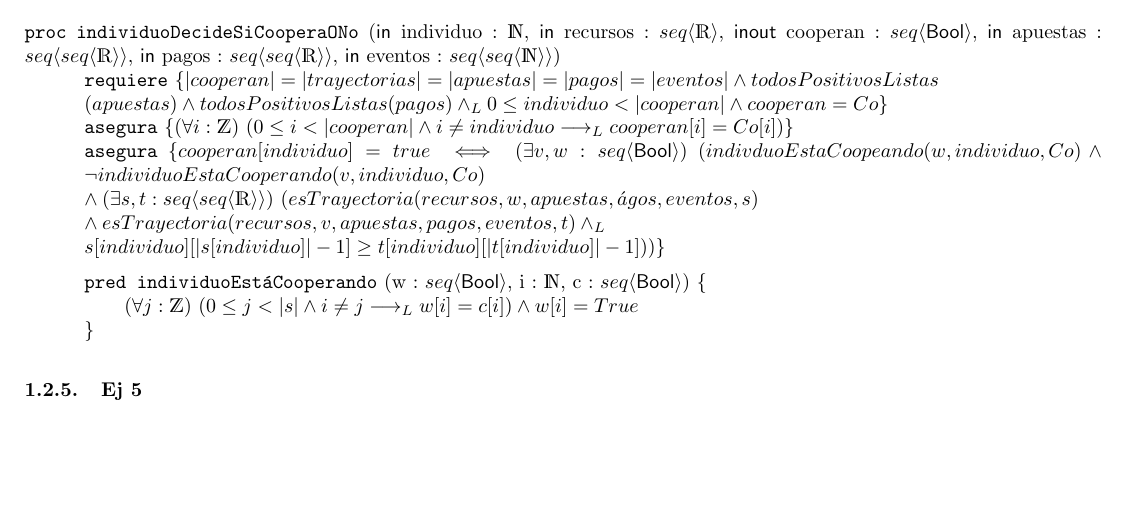
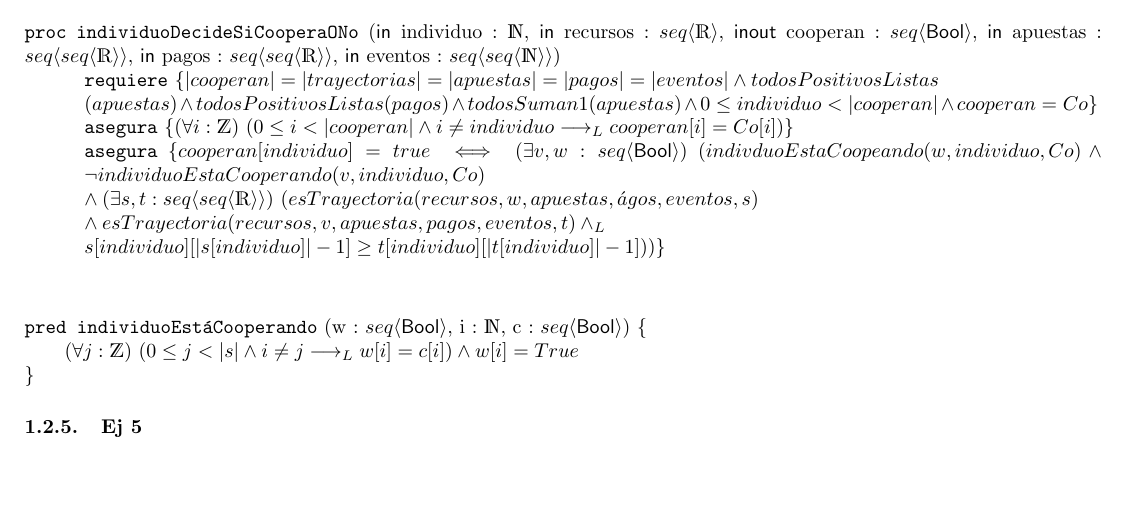
Before and after one commit to kiarayodko/algoritmos-II-tp1, a LaTeX document (ejerciciosTP1/maquetaTP.tex, which reads ejerciciosTP1/ej4.tex): part of page 2 of 2, cut so that both start at the same text. Compiled offline with pdfLaTeX.

Commit message:
actualizacion requiere

```diff
--- a/ejerciciosTP1/ej4.tex
+++ b/ejerciciosTP1/ej4.tex
@@ -1,6 +1,6 @@
 \begin{proc}{individuoDecideSiCooperaONo}{\In individuo : \nat, \In recursos : \TLista{\float}, \Inout cooperan : \TLista{\bool}, \In apuestas : \TLista{\TLista{\float}}, \In pagos : \TLista{\TLista{\float}}, \In eventos : \TLista{\TLista{\nat}}}{}
 
-     \requiere{|cooperan| = |trayectorias| = |apuestas| = |pagos| = |eventos| \wedge todosPositivosListas\\(apuestas)\wedge todosPositivosListas(pagos) \yLuego 0\leq individuo < | cooperan| \wedge cooperan = Co}
+     \requiere{|cooperan| = |trayectorias| = |apuestas| = |pagos| = |eventos| \wedge todosPositivosListas\\(apuestas)\wedge todosPositivosListas(pagos) \wedge todosSuman1(apuestas) \wedge 0\leq individuo < | cooperan| \wedge cooperan = Co}
      \asegura{\paraTodo[unalinea]{i}{\ent}{0\leq i < |cooperan| \wedge i \neq individuo \implicaLuego cooperan[i] = Co[i]}}
      \asegura{cooperan[individuo] = true \iff \existe[unalinea]{v,w}{\TLista{\bool}}
      {indivduoEstaCoopeando(w,individuo,Co)  \wedge
@@ -9,9 +9,9 @@
      esTrayectoria(recursos,v,apuestas,pagos,eventos,t) \yLuego \\
      s[individuo][|s[individuo]|-1] 	\geq t[individuo][|t[individuo]|-1] }}}
 
-     \vspace{0.2cm}
+\phantom{.} \\
+\end{proc}
 
-     \pred{individuoEst\'aCooperando}{w : \TLista{\bool}, i : \nat, c : \TLista{\bool}}{
-     \paraTodo[unalinea]{j}{\ent}{0 \leq j < |s| \wedge i\neq j \implicaLuego w[i] = c[i]} \wedge w[i]=True
-     }
-\end{proc}
+\pred{individuoEst\'aCooperando}{w : \TLista{\bool}, i : \nat, c : \TLista{\bool}}{
+\paraTodo[unalinea]{j}{\ent}{0 \leq j < |s| \wedge i\neq j \implicaLuego w[i] = c[i]} \wedge w[i]=True
+}
```
